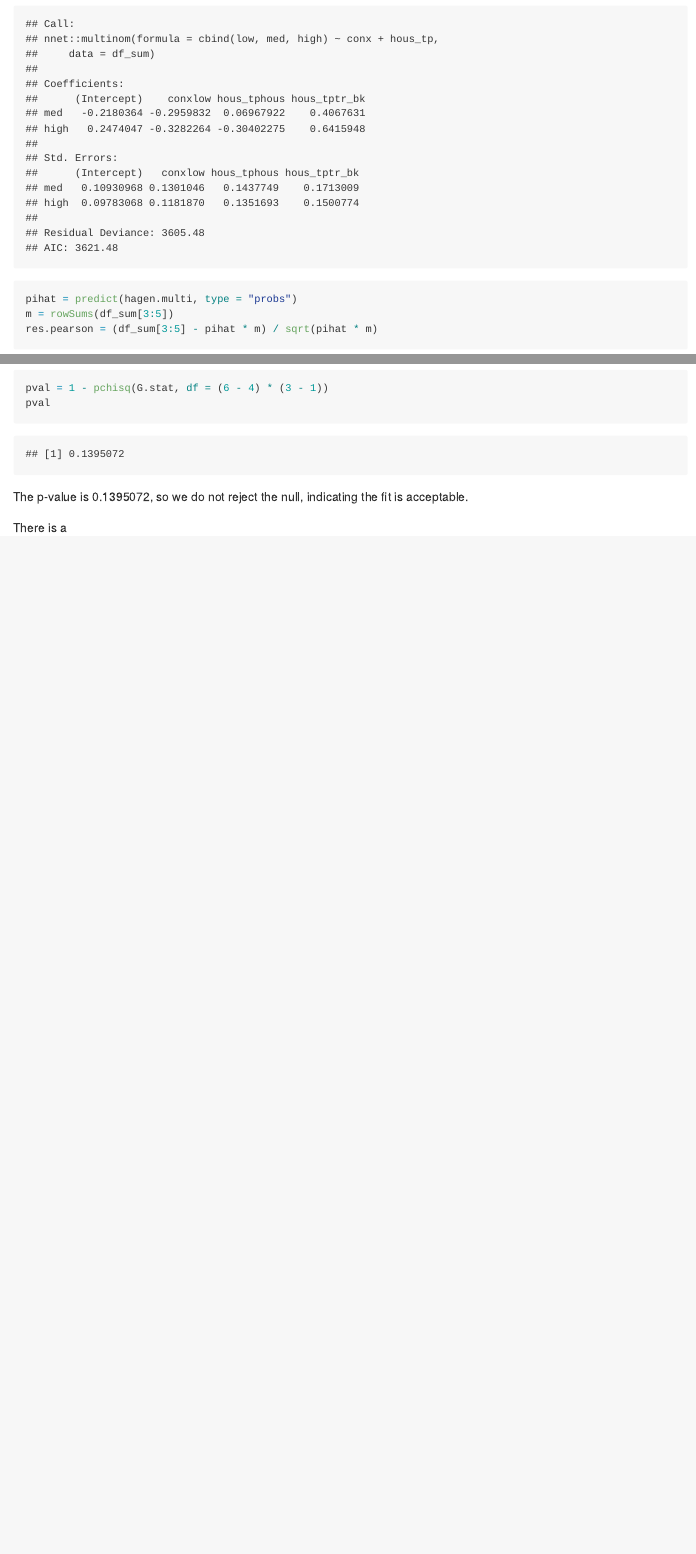
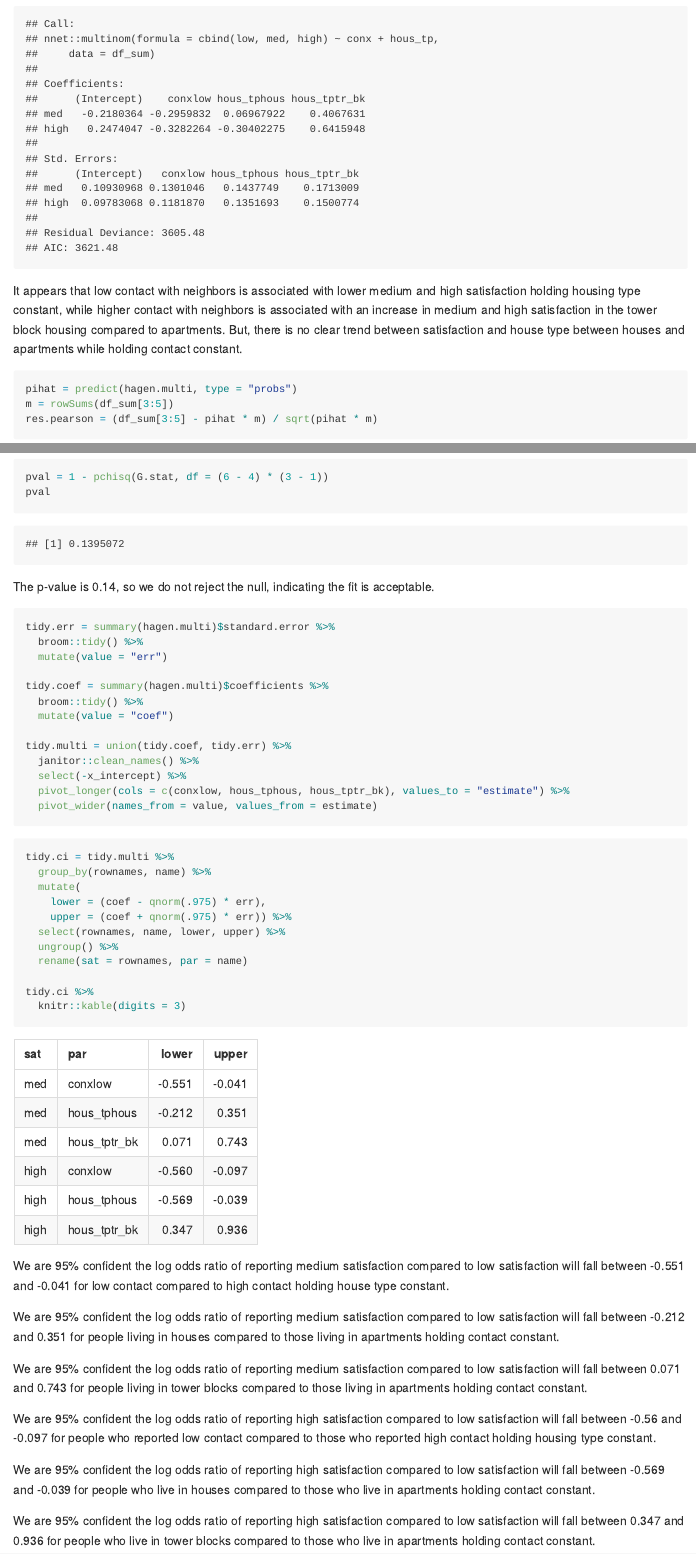
Before and after one commit to jaredgarfinkel/p8131_hw4_jsg2145, an R Markdown document (p8131_hw4_jsg2145.Rmd): the page in a window 1100 px wide, from 2440 px down before the commit and from 2400 px down after it, so that both start at the same text, and a second part further down, joined at a grey line. The pictures show the output file p8131_hw4_jsg2145.md that the author committed with the source, drawn offline in the style of GitHub.

Commit message:
add interpretation, confidence intervals

````diff
--- a/p8131_hw4_jsg2145.Rmd
+++ b/p8131_hw4_jsg2145.Rmd
@@ -91,6 +89,8 @@ hagen.multi = nnet::multinom(cbind(low, med, high) ~ conx + hous_tp, data = df_s
 summary(hagen.multi)
 ```
 
+It appears that low contact with neighbors is associated with lower medium and high satisfaction holding housing type constant, while higher contact with neighbors is associated with an increase in medium and high satisfaction in the tower block housing compared to apartments. But, there is no clear trend between satisfaction and house type between houses and apartments while holding contact constant.
+
 ```{r}
 pihat = predict(hagen.multi, type = "probs")
 m = rowSums(df_sum[3:5])
@@ -105,11 +105,51 @@ pval
 ```
 
 
-The p-value is `r pval`, so we do not reject the null, indicating the fit is acceptable.
+The p-value is `r round(pval, digits =3)`, so we do not reject the null, indicating the fit is acceptable.
+
+```{r tidy mod}
+tidy.err = summary(hagen.multi)$standard.error %>%
+  broom::tidy() %>%
+  mutate(value = "err")
+
+tidy.coef = summary(hagen.multi)$coefficients %>%
+  broom::tidy() %>%
+  mutate(value = "coef")
+
+tidy.multi = union(tidy.coef, tidy.err) %>%
+  janitor::clean_names() %>%
+  select(-x_intercept) %>%
+  pivot_longer(cols = c(conxlow, hous_tphous, hous_tptr_bk), values_to = "estimate") %>%
+  pivot_wider(names_from = value, values_from = estimate)
+```
+
+
+```{r}
+tidy.ci = tidy.multi %>%
+  group_by(rownames, name) %>%
+  mutate(
+    lower = (coef - qnorm(.975) * err),
+    upper = (coef + qnorm(.975) * err)) %>%
+  select(rownames, name, lower, upper) %>%
+  ungroup() %>%
+  rename(sat = rownames, par = name)
+
+tidy.ci %>%
+  knitr::kable(digits = 3)
+```
+
+We are 95% confident the log odds ratio of reporting medium satisfaction compared to low satisfaction will fall between `r filter(tidy.ci, sat == "med", par == "conxlow") %>% pull(lower) %>% round(digits = 3)` and `r filter(tidy.ci, sat == "med", par == "conxlow") %>% pull(upper) %>% round(digits = 3)` for low contact compared to high contact holding house type constant.
+
+We are 95% confident the log odds ratio of reporting medium satisfaction compared to low satisfaction will fall between `r filter(tidy.ci, sat == "med", par == "hous_tphous") %>% pull(lower) %>% round(digits = 3)` and `r filter(tidy.ci, sat == "med", par == "hous_tphous") %>% pull(upper) %>% round(digits = 3)` for people living in houses compared to those living in apartments holding contact constant.
+
+We are 95% confident the log odds ratio of reporting medium satisfaction compared to low satisfaction will fall between `r filter(tidy.ci, sat == "med", par == "hous_tptr_bk") %>% pull(lower) %>% round(digits = 3)` and `r filter(tidy.ci, sat == "med", par == "hous_tptr_bk") %>% pull(upper) %>% round(digits = 3)` for people living in tower blocks compared to those living in apartments holding contact constant.
+
+We are 95% confident the log odds ratio of reporting high satisfaction compared to low satisfaction will fall between `r filter(tidy.ci, sat == "high", par == "conxlow") %>% pull(lower) %>% round(digits = 3)` and `r filter(tidy.ci, sat == "high", par == "conxlow") %>% pull(upper) %>% round(digits = 3)` for people who reported low contact compared to those who reported high contact holding housing type constant.
+
+We are 95% confident the log odds ratio of reporting high satisfaction compared to low satisfaction will fall between `r filter(tidy.ci, sat == "high", par == "hous_tphous") %>% pull(lower) %>% round(digits = 3)` and `r filter(tidy.ci, sat == "high", par == "hous_tphous") %>% pull(upper) %>% round(digits = 3)` for people who live in houses compared to those who live in apartments holding contact constant.
+
+We are 95% confident the log odds ratio of reporting high satisfaction compared to low satisfaction will fall between `r filter(tidy.ci, sat == "high", par == "hous_tptr_bk") %>% pull(lower) %>% round(digits = 3)` and `r filter(tidy.ci, sat == "high", par == "hous_tptr_bk") %>% pull(upper) %>% round(digits = 3)` for people who live in tower blocks compared to those who live in apartments holding contact constant.
 
 ```{r}
 
-
 ```
-
-There is a
````
Also changed, not shown: p8131_hw4_jsg2145.md, p8131_hw4_jsg2145_files/figure-gfm/unnamed-chunk-4-1.png, p8131_hw4_jsg2145.Rmd (12 more changed lines).
